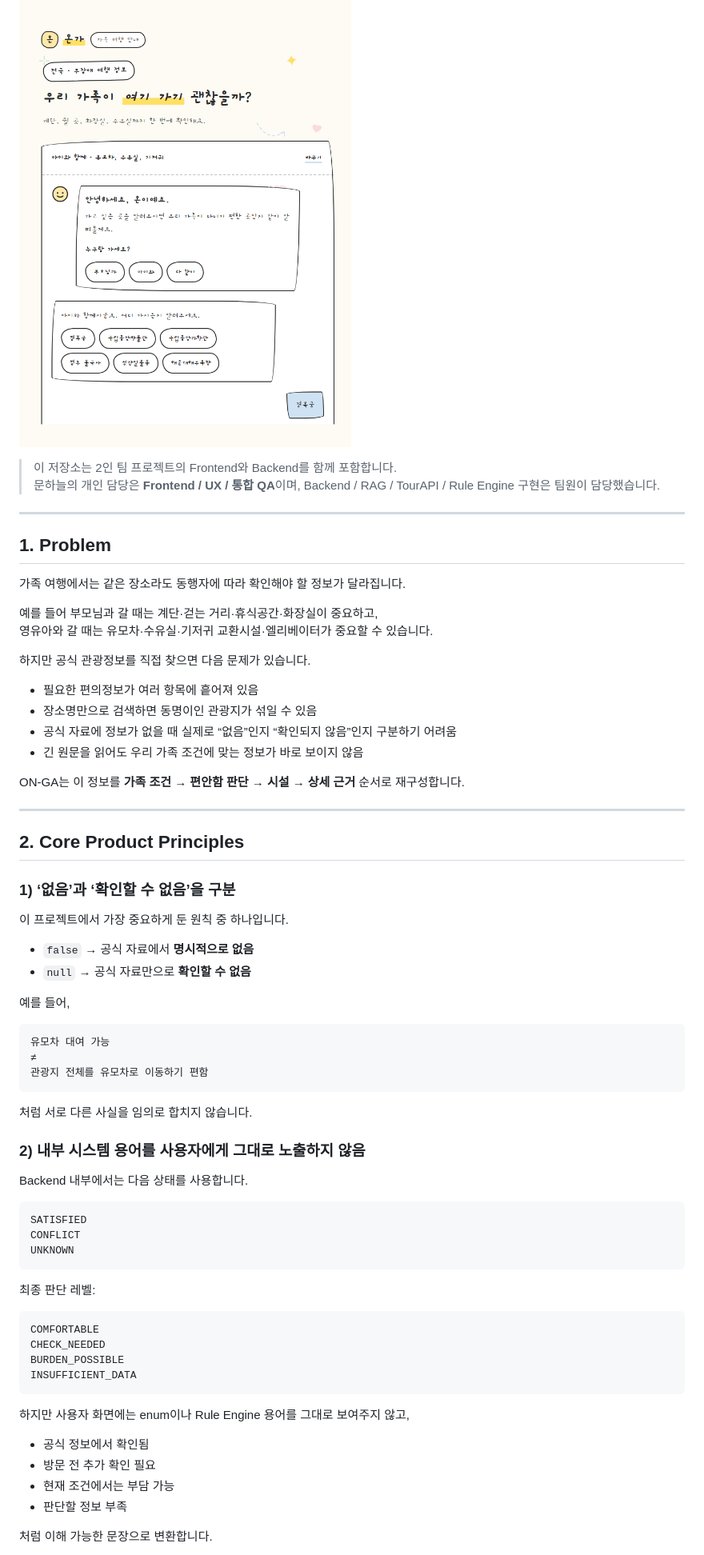
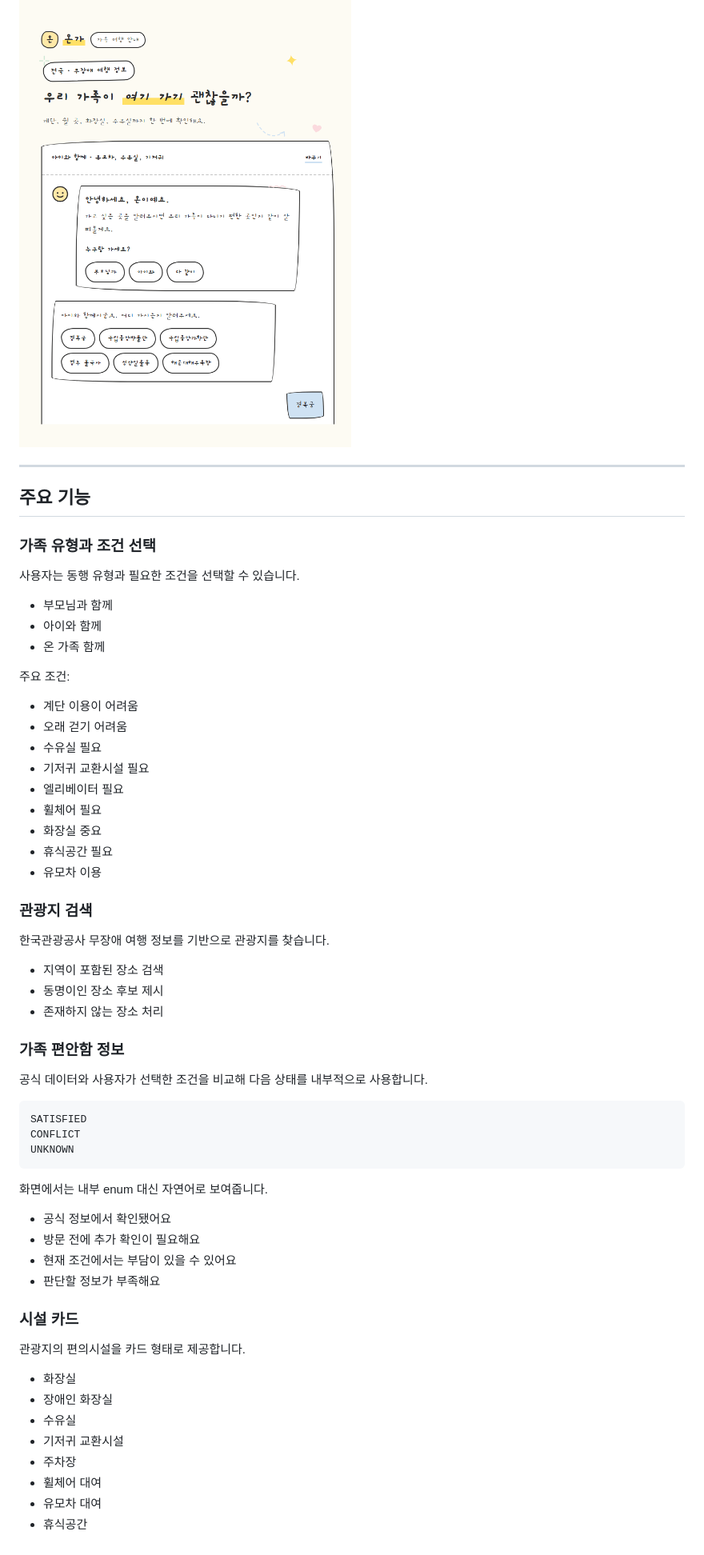
Before and after one commit to moonaneul/enjoytrip_chatbot, a Markdown page: README.md, the part around one of its changes. Shown at 80% size. GitHub-like rendering.

Commit message:
docs: make README service-first

````diff
--- a/README.md
+++ b/README.md
@@ -10,51 +10,40 @@
 
 ![ON-GA demo](test.gif)
 
-> 이 저장소는 2인 팀 프로젝트의 Frontend와 Backend를 함께 포함합니다.
-> 문하늘의 개인 담당은 **Frontend / UX / 통합 QA**이며, Backend / RAG / TourAPI / Rule Engine 구현은 팀원이 담당했습니다.
-
 ---
 
-## 1. Problem
+## 주요 기능
 
-가족 여행에서는 같은 장소라도 동행자에 따라 확인해야 할 정보가 달라집니다.
+### 가족 유형과 조건 선택
 
-예를 들어 부모님과 갈 때는 계단·걷는 거리·휴식공간·화장실이 중요하고,
-영유아와 갈 때는 유모차·수유실·기저귀 교환시설·엘리베이터가 중요할 수 있습니다.
+사용자는 동행 유형과 필요한 조건을 선택할 수 있습니다.
 
-하지만 공식 관광정보를 직접 찾으면 다음 문제가 있습니다.
+- 부모님과 함께
+- 아이와 함께
+- 온 가족 함께
 
-- 필요한 편의정보가 여러 항목에 흩어져 있음
-- 장소명만으로 검색하면 동명이인 관광지가 섞일 수 있음
-- 공식 자료에 정보가 없을 때 실제로 “없음”인지 “확인되지 않음”인지 구분하기 어려움
-- 긴 원문을 읽어도 우리 가족 조건에 맞는 정보가 바로 보이지 않음
+주요 조건:
+- 계단 이용이 어려움
+- 오래 걷기 어려움
+- 수유실 필요
+- 기저귀 교환시설 필요
+- 엘리베이터 필요
+- 휠체어 필요
+- 화장실 중요
+- 휴식공간 필요
+- 유모차 이용
 
-ON-GA는 이 정보를 **가족 조건 → 편안함 판단 → 시설 → 상세 근거** 순서로 재구성합니다.
+### 관광지 검색
 
----
+한국관광공사 무장애 여행 정보를 기반으로 관광지를 찾습니다.
 
-## 2. Core Product Principles
+- 지역이 포함된 장소 검색
+- 동명이인 장소 후보 제시
+- 존재하지 않는 장소 처리
 
-### 1) ‘없음’과 ‘확인할 수 없음’을 구분
+### 가족 편안함 정보
 
-이 프로젝트에서 가장 중요하게 둔 원칙 중 하나입니다.
-
-- `false` → 공식 자료에서 **명시적으로 없음**
-- `null` → 공식 자료만으로 **확인할 수 없음**
-
-예를 들어,
-
-```text
-유모차 대여 가능
-≠
-관광지 전체를 유모차로 이동하기 편함
-```
-
-처럼 서로 다른 사실을 임의로 합치지 않습니다.
-
-### 2) 내부 시스템 용어를 사용자에게 그대로 노출하지 않음
-
-Backend 내부에서는 다음 상태를 사용합니다.
+공식 데이터와 사용자가 선택한 조건을 비교해 다음 상태를 내부적으로 사용합니다.
 
 ```text
 SATISFIED
@@ -62,21 +51,23 @@ CONFLICT
 UNKNOWN
 ```
 
-최종 판단 레벨:
+화면에서는 내부 enum 대신 자연어로 보여줍니다.
 
-```text
-COMFORTABLE
-CHECK_NEEDED
-BURDEN_POSSIBLE
-INSUFFICIENT_DATA
-```
+- 공식 정보에서 확인됐어요
+- 방문 전에 추가 확인이 필요해요
+- 현재 조건에서는 부담이 있을 수 있어요
+- 판단할 정보가 부족해요
 
-하지만 사용자 화면에는 enum이나 Rule Engine 용어를 그대로 보여주지 않고,
+### 시설 카드
 
-- 공식 정보에서 확인됨
-- 방문 전 추가 확인 필요
-- 현재 조건에서는 부담 가능
-- 판단할 정보 부족
+관광지의 편의시설을 카드 형태로 제공합니다.
 
-처럼 이해 가능한 문장으로 변환합니다.
+- 화장실
+- 장애인 화장실
+- 수유실
+- 기저귀 교환시설
+- 주차장
+- 휠체어 대여
+- 유모차 대여
+- 휴식공간
 
````
Also changed, not shown: other parts of README.md (+91 -205 lines).
